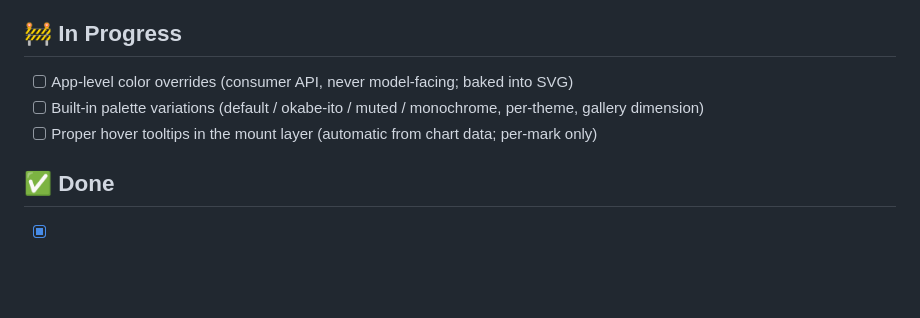
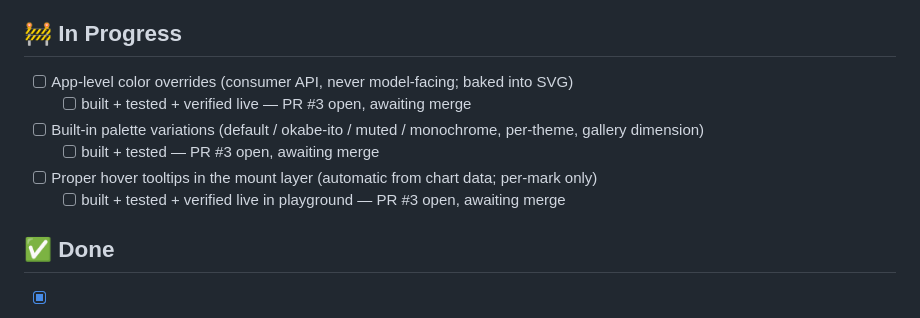
Before and after one commit to stumptowndoug/rollmark, a Markdown page: TODO.md, the part around the change. Rendered like a GitHub page; blank space fills up the shorter version.

Commit message:
Board: PR #3 status notes
Co-Authored-By: Claude Fable 5 <noreply@anthropic.com>
Claude-Session: https://claude.ai/code/session_015ZkWnM8WbvbGhRitgz3nUn

```diff
--- a/TODO.md
+++ b/TODO.md
@@ -23,8 +23,11 @@
 ## 🚧 In Progress
 
 - [ ] App-level color overrides (consumer API, never model-facing; baked into SVG)
+  - [ ] built + tested + verified live — PR #3 open, awaiting merge
 - [ ] Built-in palette variations (default / okabe-ito / muted / monochrome, per-theme, gallery dimension)
+  - [ ] built + tested — PR #3 open, awaiting merge
 - [ ] Proper hover tooltips in the mount layer (automatic from chart data; per-mark only)
+  - [ ] built + tested + verified live in playground — PR #3 open, awaiting merge
 
 ## ✅ Done
 
```
